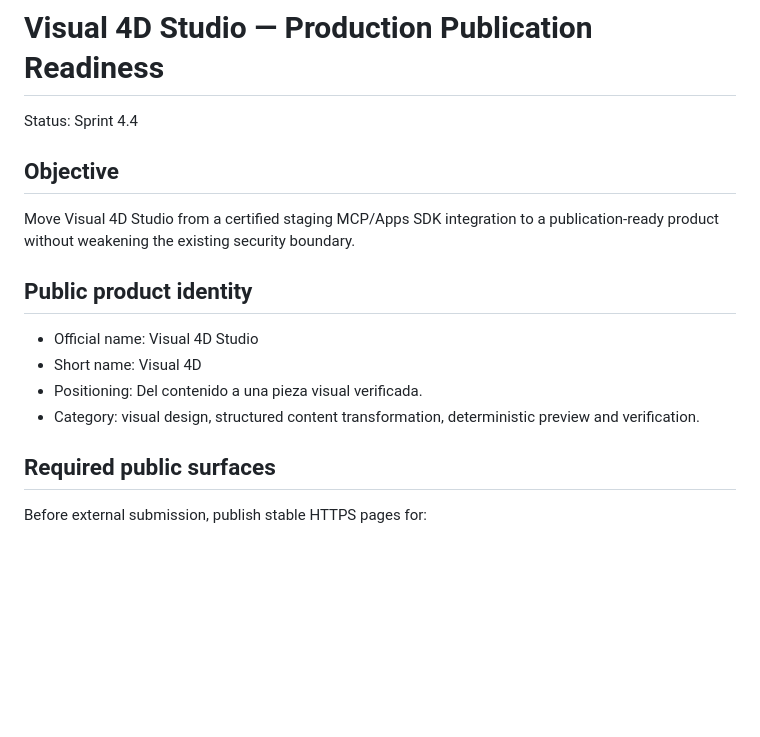
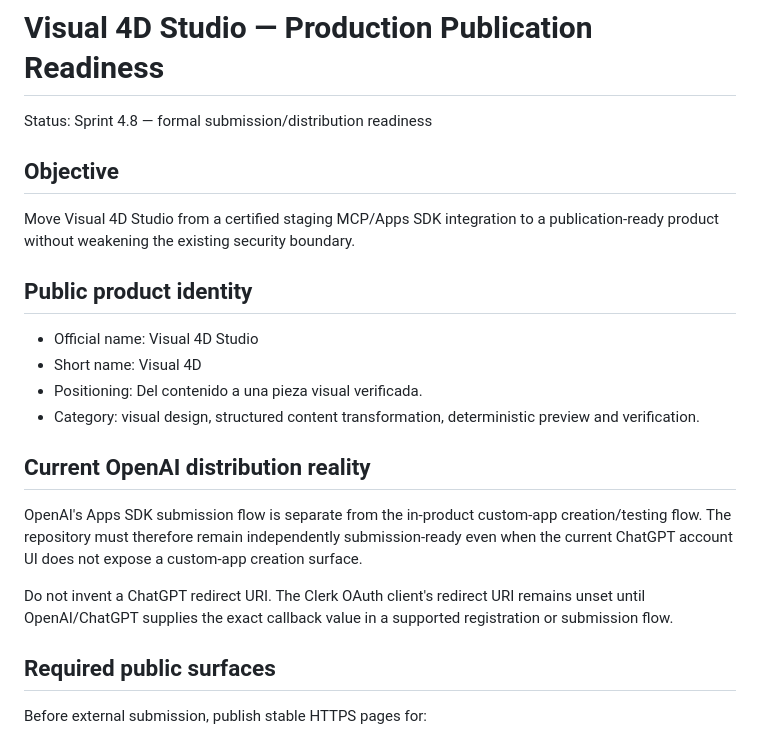
Before and after one commit to josem071071-commits/visual4d-studio, a Markdown page: docs/public/PUBLICATION_READINESS.md, the part around one of its changes. GitHub-like rendering; blank space fills up the shorter version.

```diff
--- a/docs/public/PUBLICATION_READINESS.md
+++ b/docs/public/PUBLICATION_READINESS.md
@@ -1,6 +1,6 @@
 # Visual 4D Studio — Production Publication Readiness
 
-Status: Sprint 4.4
+Status: Sprint 4.8 — formal submission/distribution readiness
 
 ## Objective
 Move Visual 4D Studio from a certified staging MCP/Apps SDK integration to a publication-ready product without weakening the existing security boundary.
@@ -10,6 +10,11 @@ Move Visual 4D Studio from a certified staging MCP/Apps SDK integration to a pub
 - Short name: Visual 4D
 - Positioning: Del contenido a una pieza visual verificada.
 - Category: visual design, structured content transformation, deterministic preview and verification.
+
+## Current OpenAI distribution reality
+OpenAI's Apps SDK submission flow is separate from the in-product custom-app creation/testing flow. The repository must therefore remain independently submission-ready even when the current ChatGPT account UI does not expose a custom-app creation surface.
+
+Do not invent a ChatGPT redirect URI. The Clerk OAuth client's redirect URI remains unset until OpenAI/ChatGPT supplies the exact callback value in a supported registration or submission flow.
 
 ## Required public surfaces
 Before external submission, publish stable HTTPS pages for:
```
Also changed, not shown: other parts of docs/public/PUBLICATION_READINESS.md (+31 -10 lines).
